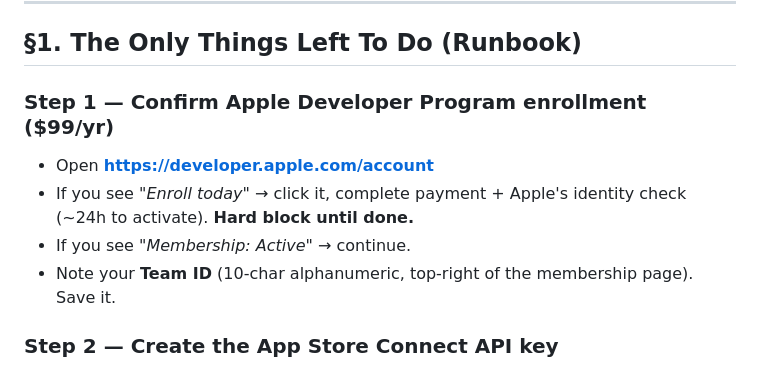
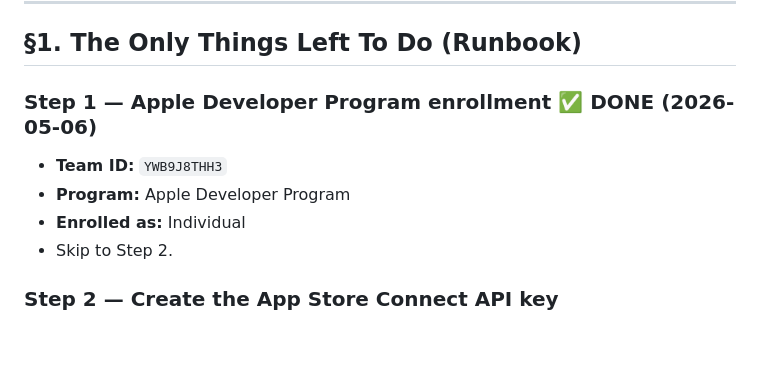
Before and after one commit to dushyantb11-rgb/winebro, a Markdown page: docs/APP-STORE-SUBMISSION.md, the part around the change. GitHub-like rendering; blank space fills up the shorter version.

Commit message:
chore(ios): Apple Developer Program active — Team ID YWB9J8THH3 (#39)
Apple Developer Program enrolled 2026-05-06 as Individual.
Team ID: YWB9J8THH3.

Marks docs/APP-STORE-SUBMISSION.md Step 1 as done. Steps 2-6
(API key generation, App Store Connect record, Codemagic
integration setup, bundle identifier registration, APNs auth key,
TestFlight push) remain — those are the manual browser-tab work
documented in the runbook.

No code changes — Team ID is resolved by Codemagic at build time
via the Apple Developer Portal integration. ios/Runner.xcodeproj
already uses CODE_SIGN_STYLE=Automatic so no Team ID is hardcoded
in the .pbxproj.

Co-authored-by: PrasannaSwati-UI <300630@ust.com>

```diff
--- a/docs/APP-STORE-SUBMISSION.md
+++ b/docs/APP-STORE-SUBMISSION.md
@@ -6,11 +6,11 @@
 
 ## §1. The Only Things Left To Do (Runbook)
 
-### Step 1 — Confirm Apple Developer Program enrollment ($99/yr)
-- Open **https://developer.apple.com/account**
-- If you see *"Enroll today"* → click it, complete payment + Apple's identity check (~24h to activate). **Hard block until done.**
-- If you see *"Membership: Active"* → continue.
-- Note your **Team ID** (10-char alphanumeric, top-right of the membership page). Save it.
+### Step 1 — Apple Developer Program enrollment ✅ DONE (2026-05-06)
+- **Team ID:** `YWB9J8THH3`
+- **Program:** Apple Developer Program
+- **Enrolled as:** Individual
+- Skip to Step 2.
 
 ### Step 2 — Create the App Store Connect API key
 - Open **https://appstoreconnect.apple.com/access/integrations/api**
```
